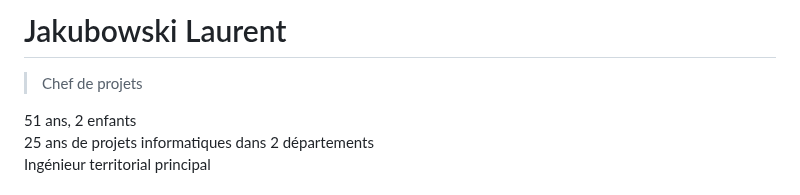
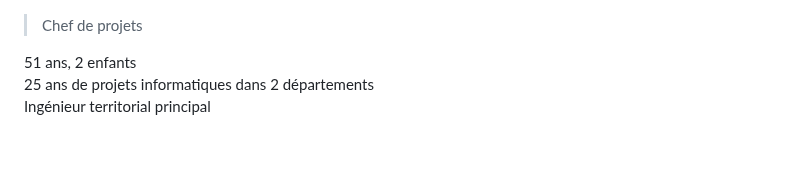
Before and after one commit to LJ59/Jakubowski-Laurent, a Markdown page: index.md, the part around the change. Rendered like a GitHub page; blank space fills up the shorter version.

```diff
--- a/index.md
+++ b/index.md
@@ -1,4 +1,3 @@
-# Jakubowski Laurent
 > Chef de projets
 
 51 ans, 2 enfants
```
